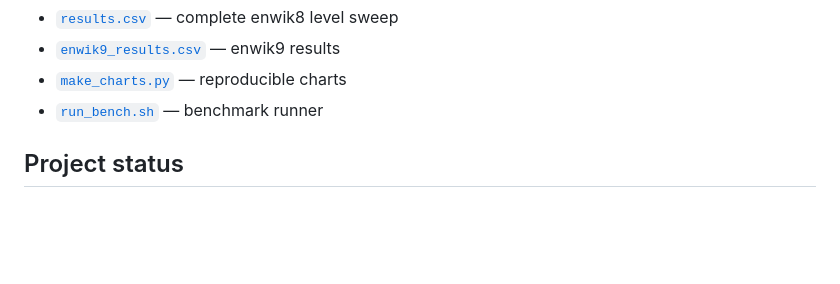
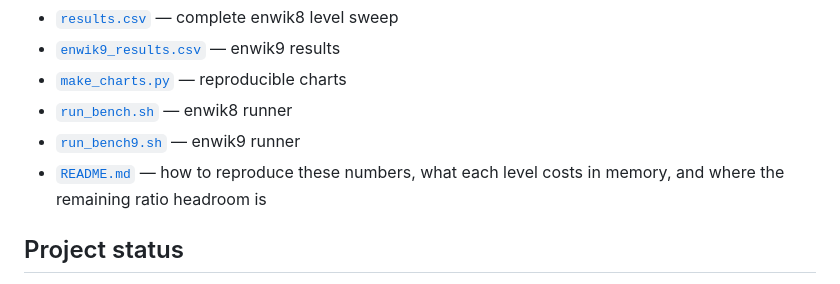
Before and after one commit to Union-Crax/CPGC, a Markdown page: README.md, the part around the change. GitHub-like rendering; blank space fills up the shorter version.

```diff
--- a/README.md
+++ b/README.md
@@ -226,7 +226,10 @@ Full measurements and chart-generation scripts are in [`benchmarks/`](benchmarks
 - [`results.csv`](benchmarks/results.csv) — complete enwik8 level sweep
 - [`enwik9_results.csv`](benchmarks/enwik9_results.csv) — enwik9 results
 - [`make_charts.py`](benchmarks/make_charts.py) — reproducible charts
-- [`run_bench.sh`](benchmarks/run_bench.sh) — benchmark runner
+- [`run_bench.sh`](benchmarks/run_bench.sh) — enwik8 runner
+- [`run_bench9.sh`](benchmarks/run_bench9.sh) — enwik9 runner
+- [`README.md`](benchmarks/README.md) — how to reproduce these numbers, what
+  each level costs in memory, and where the remaining ratio headroom is
 
 ## Project status
 
```
Also changed, not shown: benchmarks/README.md (added, +138 -0 lines).
